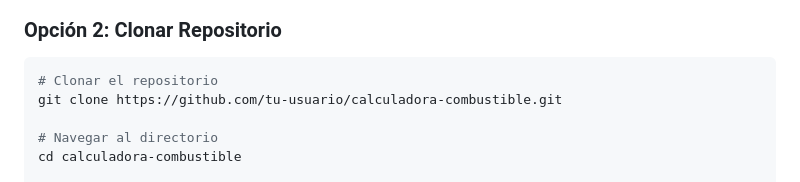
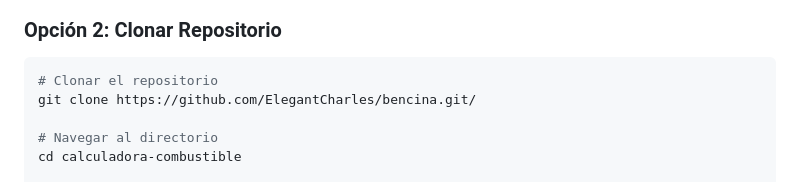
Before and after one commit to ElegantCharles/bencina, a Markdown page: README.md, the part around the change. GitHub-like rendering.

````diff
--- a/README.md
+++ b/README.md
@@ -67,7 +67,7 @@ Una aplicación web moderna y fácil de usar para calcular el gasto en combustib
 ### Opción 2: Clonar Repositorio
 ```bash
 # Clonar el repositorio
-git clone https://github.com/tu-usuario/calculadora-combustible.git
+git clone https://github.com/ElegantCharles/bencina.git/
 
 # Navegar al directorio
 cd calculadora-combustible
````
